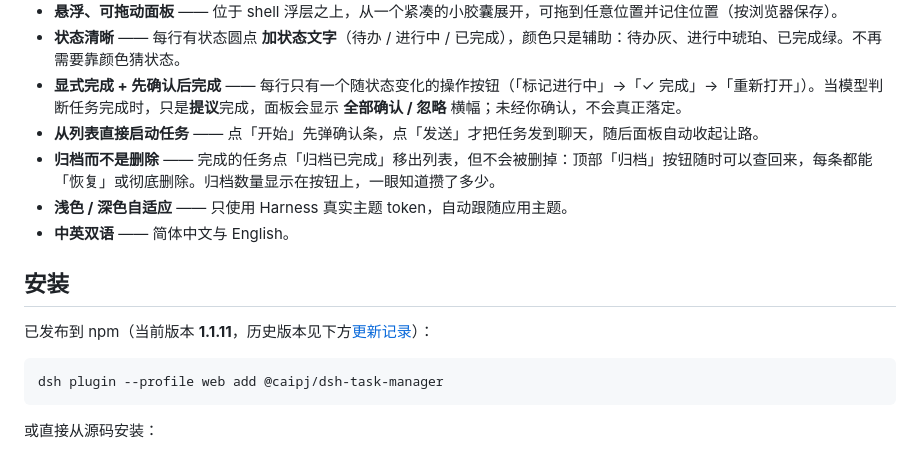
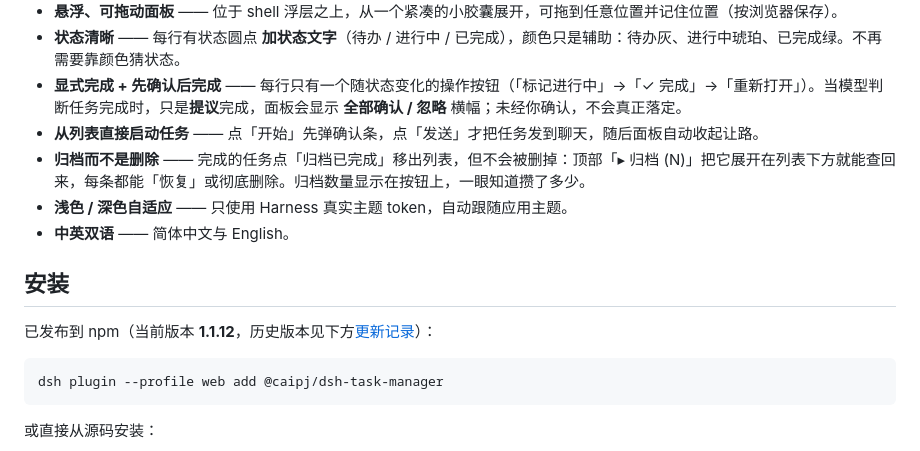
Before and after one commit to caipanjin/dsh-task-manager, a Markdown page: README.md, the part around one of its changes. GitHub-like rendering.

````diff
--- a/README.md
+++ b/README.md
@@ -17,13 +17,13 @@
 - **状态清晰** —— 每行有状态圆点 **加状态文字**（待办 / 进行中 / 已完成），颜色只是辅助：待办灰、进行中琥珀、已完成绿。不再需要靠颜色猜状态。
 - **显式完成 + 先确认后完成** —— 每行只有一个随状态变化的操作按钮（「标记进行中」→「✓ 完成」→「重新打开」）。当模型判断任务完成时，只是**提议**完成，面板会显示 **全部确认 / 忽略** 横幅；未经你确认，不会真正落定。
 - **从列表直接启动任务** —— 点「开始」先弹确认条，点「发送」才把任务发到聊天，随后面板自动收起让路。
-- **归档而不是删除** —— 完成的任务点「归档已完成」移出列表，但不会被删掉：顶部「归档」按钮随时可以查回来，每条都能「恢复」或彻底删除。归档数量显示在按钮上，一眼知道攒了多少。
+- **归档而不是删除** —— 完成的任务点「归档已完成」移出列表，但不会被删掉：顶部「▸ 归档 (N)」把它展开在列表下方就能查回来，每条都能「恢复」或彻底删除。归档数量显示在按钮上，一眼知道攒了多少。
 - **浅色 / 深色自适应** —— 只使用 Harness 真实主题 token，自动跟随应用主题。
 - **中英双语** —— 简体中文与 English。
 
 ## 安装
 
-已发布到 npm（当前版本 **1.1.11**，历史版本见下方[更新记录](#更新记录)）：
+已发布到 npm（当前版本 **1.1.12**，历史版本见下方[更新记录](#更新记录)）：
 
 ```bash
 dsh plugin --profile web add @caipj/dsh-task-manager
````
Also changed, not shown: other parts of README.md (+8 -3 lines), docs/archive-view.png, docs/task-panel.png, 1 other file.
